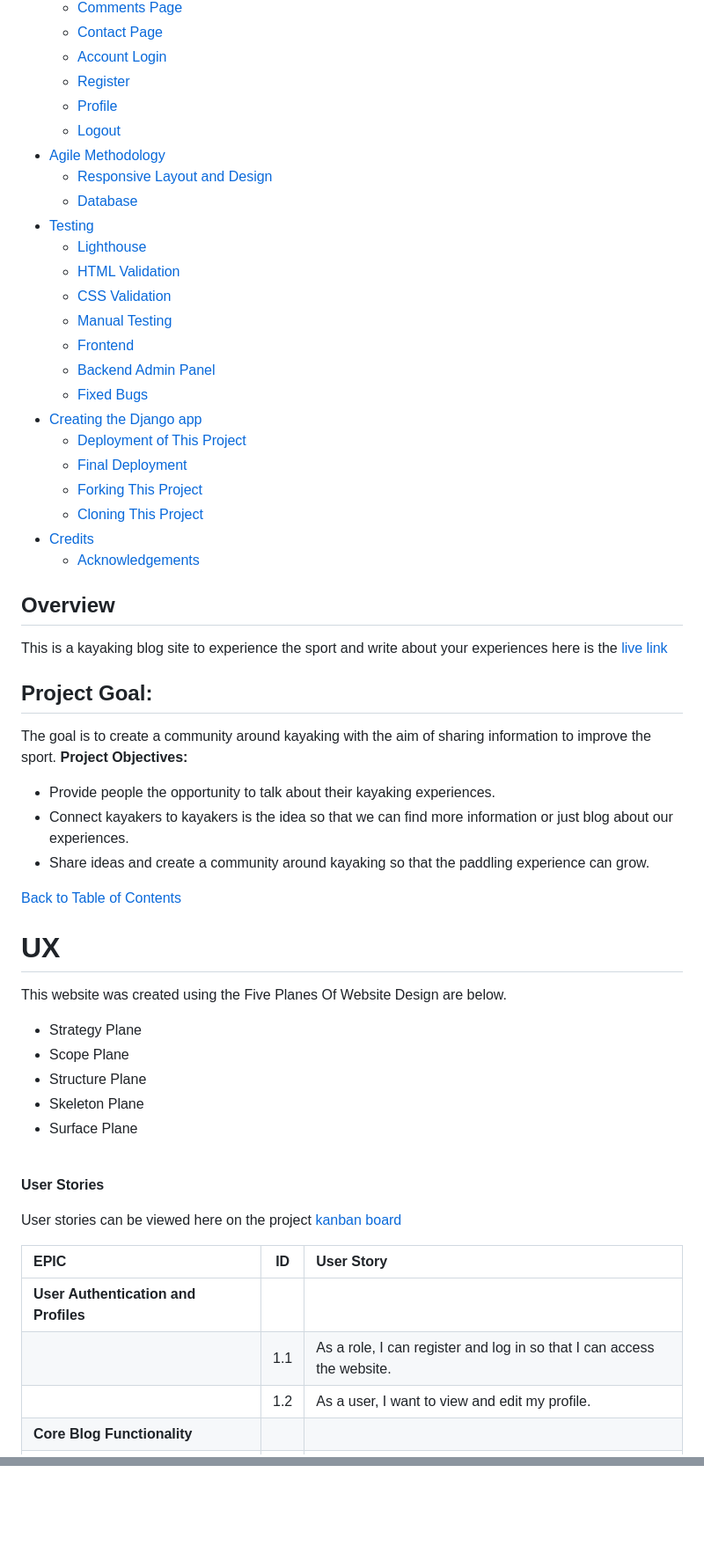
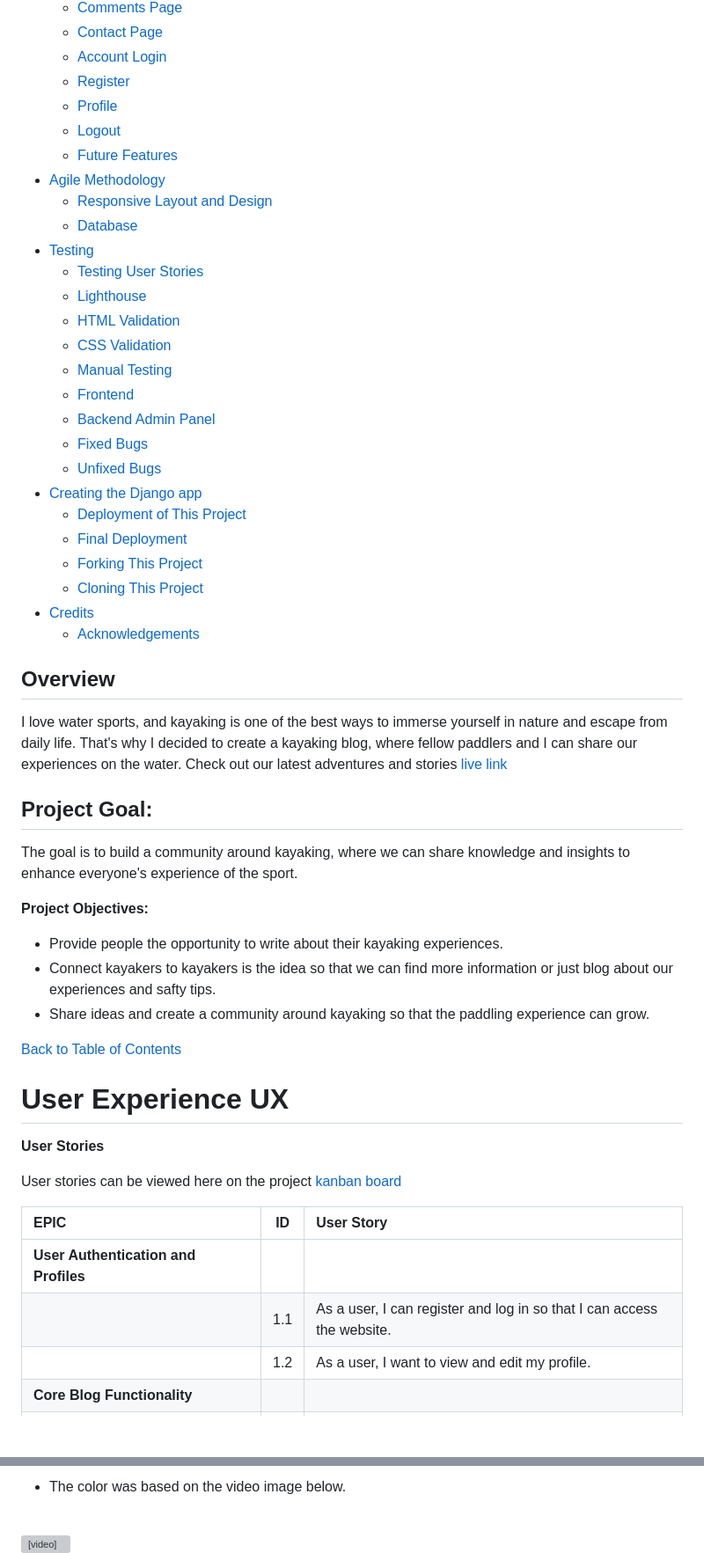
Before and after one commit to Marceillo/kayak-blog-pp4, a Markdown page: README.md, 2 parts joined by grey strips. Shown: that part at 88% size. GitHub-like rendering; blank space fills up the shorter version; grey boxes are pictures that could not be loaded.

Commit message:
Add to readme overview text and video background image

```diff
--- a/README.md
+++ b/README.md
@@ -31,10 +31,12 @@
   - [Register](#register)
   - [Profile](#profile)
   - [Logout](#logout)
+  - [Future Features](#future-features)
 - [Agile Methodology](#agile-methodology)
   - [Responsive Layout and Design](#responsive-layout-and-design)
   - [Database](#database)
 - [Testing](#testing)
+  - [Testing User Stories](#testing-user-stories)
   - [Lighthouse](#lighthouse)
   - [HTML Validation](#html-validation)
   - [CSS Validation](#css-validation)
@@ -42,6 +44,7 @@
   - [Frontend](#frontend)
   - [Backend Admin Panel](#backend-admin-panel)
   - [Fixed Bugs](#fixed-bugs)
+  - [Unfixed Bugs](#unfixed-bugs)
 - [Creating the Django app](#creating-the-django-app)
   - [Deployment of This Project](#deployment-of-this-project)
   - [Final Deployment](#final-deployment)
@@ -53,31 +56,23 @@
 
 ## Overview
 
-This is a kayaking blog site to experience the sport and write about your experiences here is the [live link](https://kayak-blog-pp4-1054055911f7.herokuapp.com/my-posts/)
+I love water sports, and kayaking is one of the best ways to immerse yourself in nature and escape from daily life. That's why I decided to create a kayaking blog, where fellow paddlers and I can share our experiences on the water. Check out our latest adventures and stories [live link](https://kayak-blog-pp4-1054055911f7.herokuapp.com/my-posts/)
 
 ## Project Goal:
 
-The goal is to create a community around kayaking with the aim of sharing information to improve the sport.
+The goal is to build a community around kayaking, where we can share knowledge and insights to enhance everyone's experience of the sport.
+
 **Project Objectives:**
 
-* Provide people the opportunity to talk about their kayaking experiences.
-* Connect kayakers to kayakers is the idea so that we can find more information or just blog about our experiences.
+* Provide people the opportunity to write about their kayaking experiences.
+* Connect kayakers to kayakers is the idea so that we can find more information or just blog about our experiences and safty tips.
 * Share ideas and create a community around kayaking so that the paddling experience can grow.
 
 
 [Back to Table of Contents](#table-of-contents)
 
 
-# UX
-
-This website was created using the Five Planes Of Website Design are below.
-<br>
-* Strategy Plane
-* Scope Plane
-* Structure Plane
-* Skeleton Plane
-* Surface Plane
-<br>
+# User Experience UX
 
 **User Stories**
 
@@ -86,7 +81,7 @@ User stories can be viewed here on the project [kanban board ](https://github.co
 | EPIC                               | ID | User Story                                                           |
 | :--------------------------------- | -- | :------------------------------------------------------------------- |
 | **User Authentication and Profiles**|    |                                                                      |
-|                                     | 1.1| As a role, I can register and log in so that I can access the website.|
+|                                     | 1.1| As a user, I can register and log in so that I can access the website.|
 |                                     | 1.2| As a user, I want to view and edit my profile.                        |
 | **Core Blog Functionality**         |    |                                                                      |
 |                                     | 2.1| As a user, I want to search for specific kayaking topics.             |
@@ -122,3 +117,8 @@ User stories can be viewed here on the project [kanban board ](https://github.co
 
+* The color was based on the video image below.
 <br>
+<video width="40%" height="200" controls>
+  <source src="static/videos/oceanbgvideo.mp4" type="video/mp4">
+  Your browser does not support the video tag.
+</video>
 
```
Also changed, not shown: other parts of README.md (+57 -12 lines).
